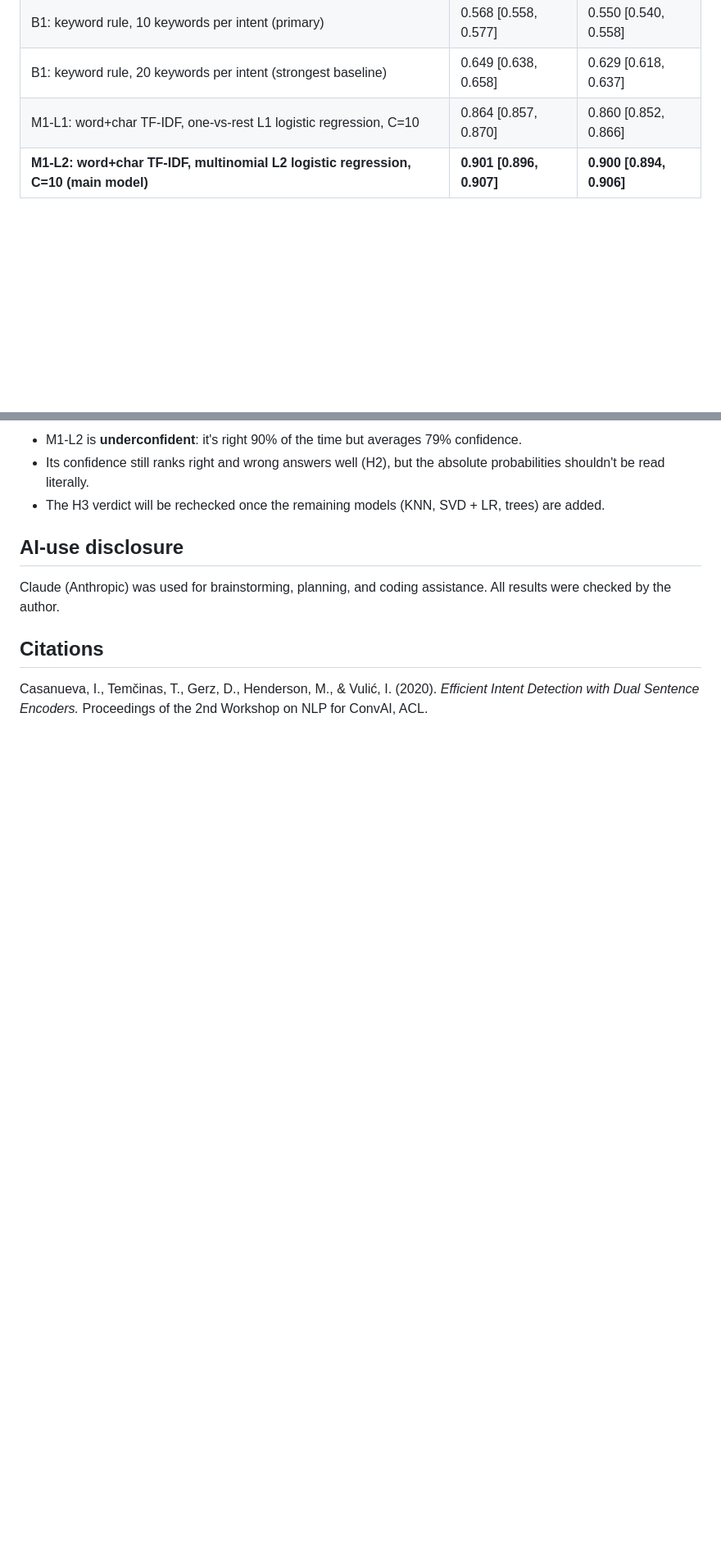
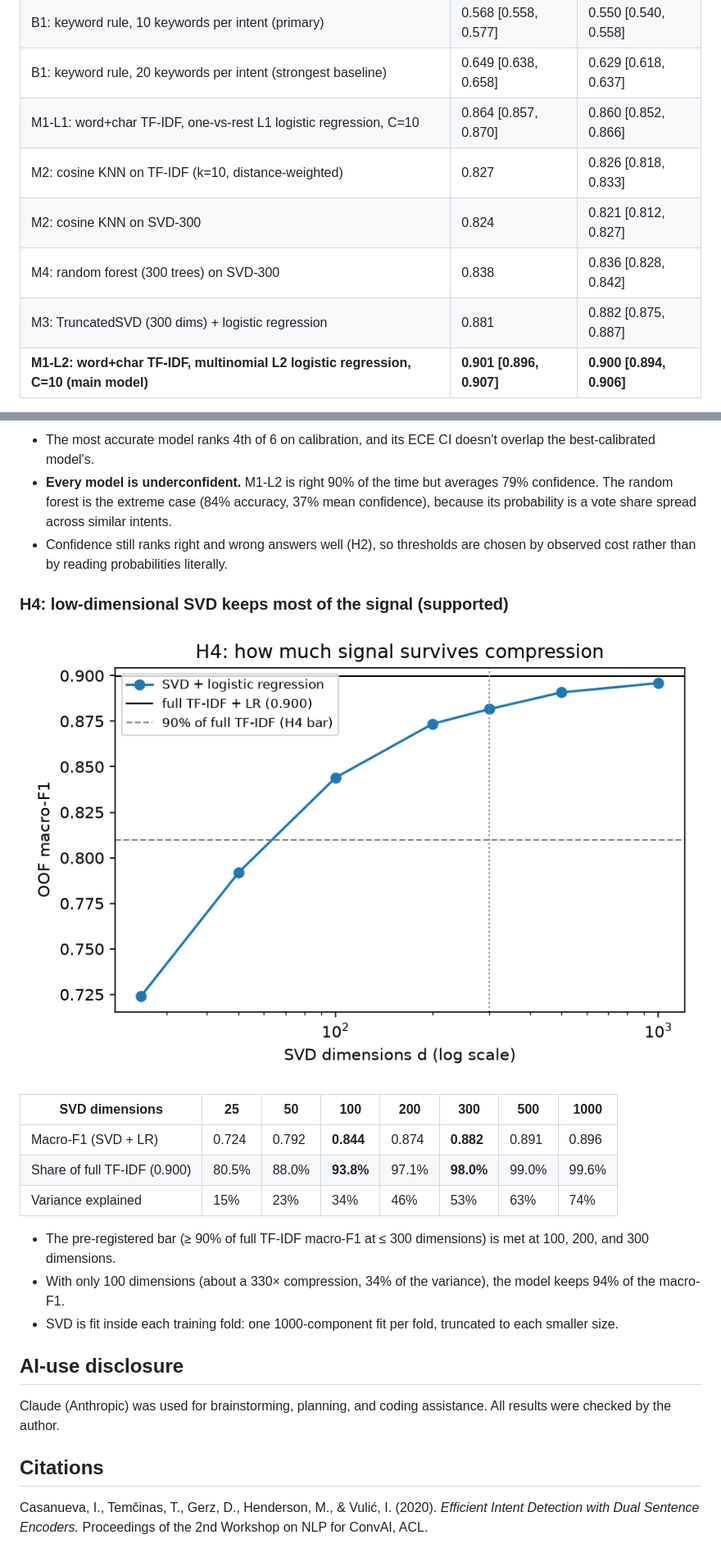
Before and after one commit to semsem1313/banking77-intent-abstention, a Markdown page: README.md, 2 parts joined by grey strips. Shown at 82% size. GitHub-like rendering; pictures changed too: reports/figures/h4_svd_dims.png (added); blank space fills up the shorter version.

```diff
--- a/README.md
+++ b/README.md
@@ -65,6 +69,10 @@ Each message is predicted by a model fit on the other four folds. Brackets show
 | B1: keyword rule, 10 keywords per intent (primary) | 0.568 [0.558, 0.577] | 0.550 [0.540, 0.558] |
 | B1: keyword rule, 20 keywords per intent (strongest baseline) | 0.649 [0.638, 0.658] | 0.629 [0.618, 0.637] |
 | M1-L1: word+char TF-IDF, one-vs-rest L1 logistic regression, C=10 | 0.864 [0.857, 0.870] | 0.860 [0.852, 0.866] |
+| M2: cosine KNN on TF-IDF (k=10, distance-weighted) | 0.827 | 0.826 [0.818, 0.833] |
+| M2: cosine KNN on SVD-300 | 0.824 | 0.821 [0.812, 0.827] |
+| M4: random forest (300 trees) on SVD-300 | 0.838 | 0.836 [0.828, 0.842] |
+| M3: TruncatedSVD (300 dims) + logistic regression | 0.881 | 0.882 [0.875, 0.887] |
 | **M1-L2: word+char TF-IDF, multinomial L2 logistic regression, C=10 (main model)** | **0.901 [0.896, 0.907]** | **0.900 [0.894, 0.906]** |
 
 - **Versus the strongest baseline:** M1-L2 gains **+0.271** macro-F1 (paired bootstrap 95% CI [+0.263, +0.281]).
@@ -102,7 +121,21 @@ The thresholds are chosen on out-of-fold predictions, so these costs are slightl
 
-- M1-L2 is **underconfident**: it's right 90% of the time but averages 79% confidence.
-- Its confidence still ranks right and wrong answers well (H2), but the absolute probabilities shouldn't be read literally.
-- The H3 verdict will be rechecked once the remaining models (KNN, SVD + LR, trees) are added.
+- The most accurate model ranks 4th of 6 on calibration, and its ECE CI doesn't overlap the best-calibrated model's.
+- **Every model is underconfident.** M1-L2 is right 90% of the time but averages 79% confidence. The random forest is the extreme case (84% accuracy, 37% mean confidence), because its probability is a vote share spread across similar intents.
+- Confidence still ranks right and wrong answers well (H2), so thresholds are chosen by observed cost rather than by reading probabilities literally.
+
+### H4: low-dimensional SVD keeps most of the signal (supported)
+
+![Macro-F1 vs SVD dimensions](reports/figures/h4_svd_dims.png)
+
+| SVD dimensions | 25 | 50 | **100** | 200 | **300** | 500 | 1000 |
+|---|---|---|---|---|---|---|---|
+| Macro-F1 (SVD + LR) | 0.724 | 0.792 | **0.844** | 0.874 | **0.882** | 0.891 | 0.896 |
+| Share of full TF-IDF (0.900) | 80.5% | 88.0% | **93.8%** | 97.1% | **98.0%** | 99.0% | 99.6% |
+| Variance explained | 15% | 23% | 34% | 46% | 53% | 63% | 74% |
+
+- The pre-registered bar (≥ 90% of full TF-IDF macro-F1 at ≤ 300 dimensions) is met at 100, 200, and 300 dimensions.
+- With only 100 dimensions (about a 330× compression, 34% of the variance), the model keeps 94% of the macro-F1.
+- SVD is fit inside each training fold: one 1000-component fit per fold, truncated to each smaller size.
 
 ## AI-use disclosure
 
```
Also changed, not shown: other parts of README.md (+19 -4 lines), reports/figures/h3_reliability.png, 13 other files.
